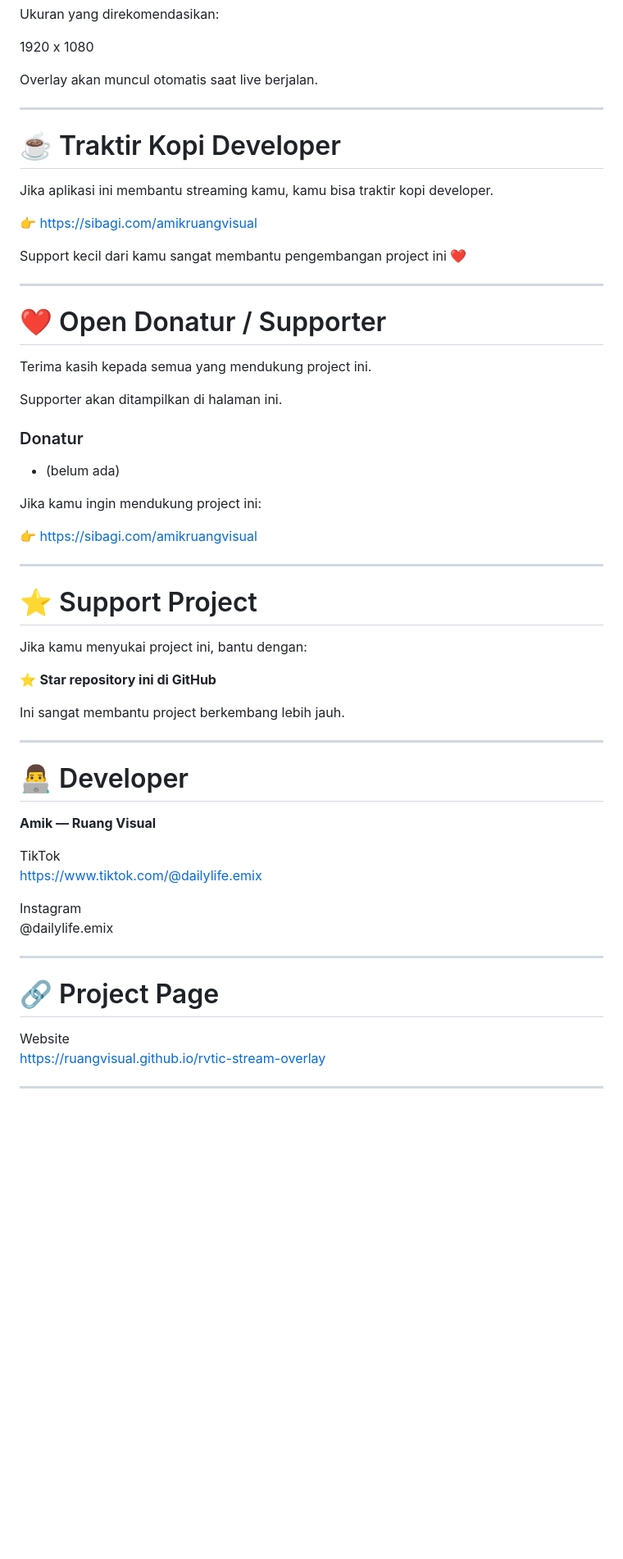
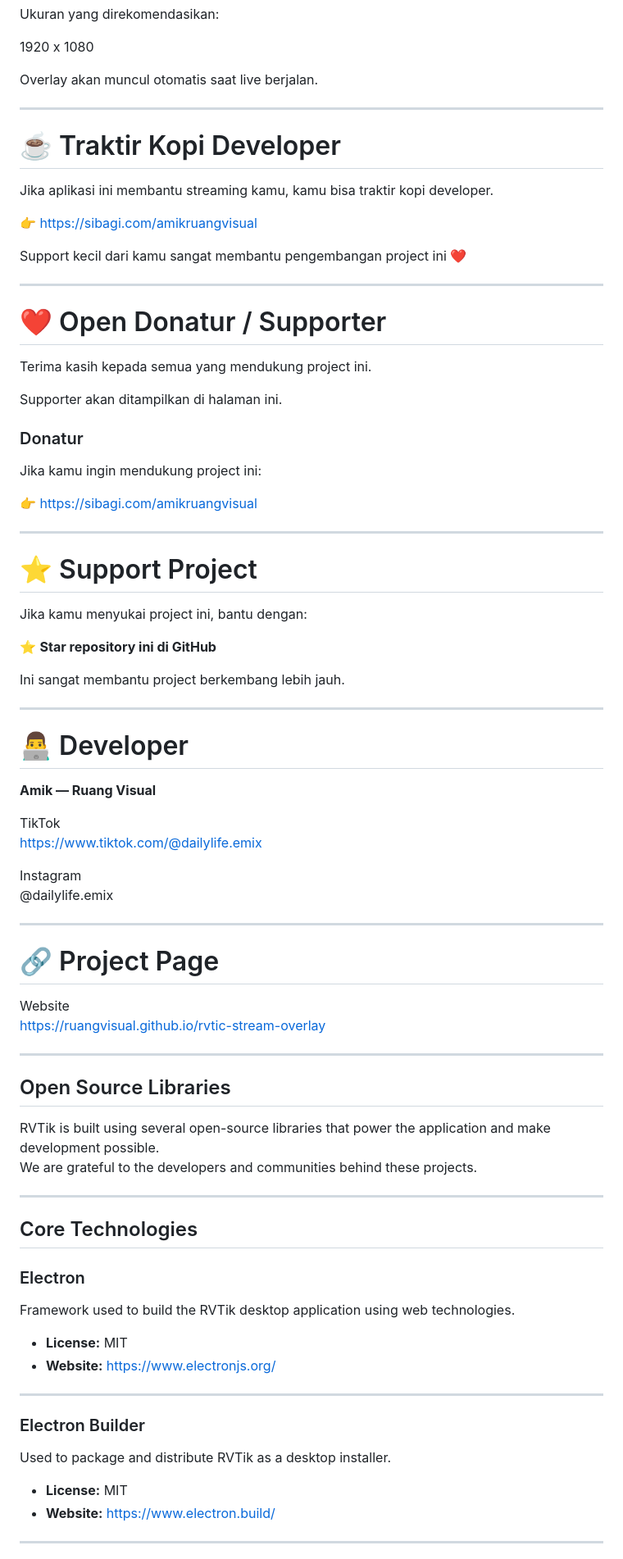
Before and after one commit to RuangVisual/rvtic-stream-overlay, a Markdown page: README.md, the part around one of its changes. Shown at 82% size. Rendered like a GitHub page; blank space fills up the shorter version.

```diff
--- a/README.md
+++ b/README.md
@@ -120,6 +122,7 @@ Ukuran yang direkomendasikan:
 
 Overlay akan muncul otomatis saat live berjalan.
 
+
 ---
 
 # ☕ Traktir Kopi Developer
@@ -129,6 +132,7 @@ Jika aplikasi ini membantu streaming kamu, kamu bisa traktir kopi developer.
 👉 https://sibagi.com/amikruangvisual
 
 Support kecil dari kamu sangat membantu pengembangan project ini ❤️
+
 
 ---
 
@@ -140,11 +144,10 @@ Supporter akan ditampilkan di halaman ini.
 
 ### Donatur
 
-- (belum ada)
-
 Jika kamu ingin mendukung project ini:
 
 👉 https://sibagi.com/amikruangvisual
+
 
 ---
 
@@ -155,6 +158,7 @@ Jika kamu menyukai project ini, bantu dengan:
 ⭐ **Star repository ini di GitHub**
 
 Ini sangat membantu project berkembang lebih jauh.
+
 
 ---
 
@@ -168,6 +172,7 @@ https://www.tiktok.com/@dailylife.emix
 Instagram
 @dailylife.emix
 
+
 ---
 
 # 🔗 Project Page
@@ -176,3 +181,32 @@ Website
 https://ruangvisual.github.io/rvtic-stream-overlay
 
 ---
+
+
+## Open Source Libraries
+
+RVTik is built using several open-source libraries that power the application and make development possible.
+We are grateful to the developers and communities behind these projects.
+
+---
+
+## Core Technologies
+
+### Electron
+
+Framework used to build the RVTik desktop application using web technologies.
+
+- **License:** MIT
+- **Website:** https://www.electronjs.org/
+
+---
+
+### Electron Builder
+
+Used to package and distribute RVTik as a desktop installer.
+
+- **License:** MIT
+- **Website:** https://www.electron.build/
+
+---
+
```
Also changed, not shown: other parts of README.md (+54 -0 lines).
